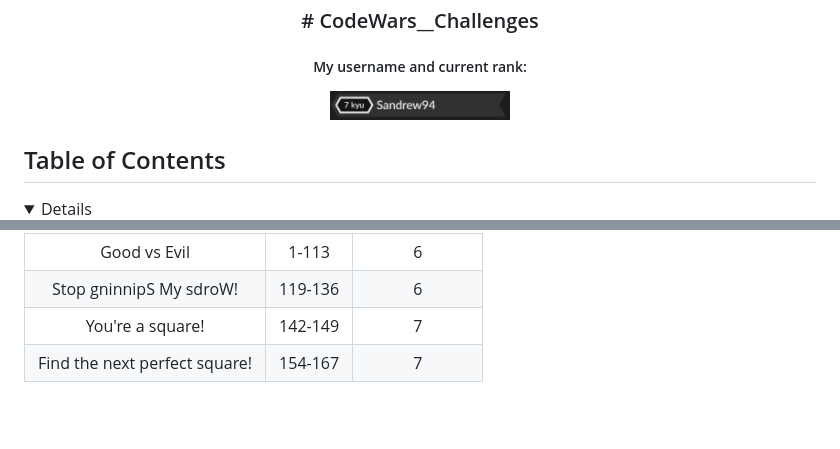
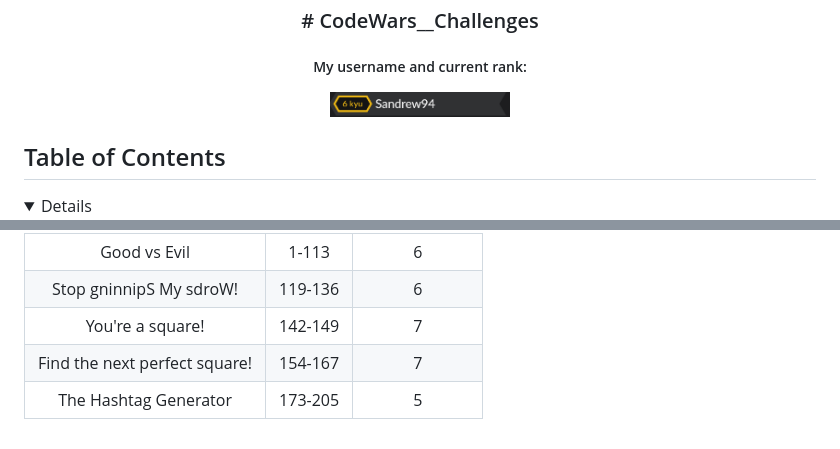
Before and after one commit to Sandrew94/CodeWars___Challenges, a Markdown page: README.md, 2 parts joined by grey strips. GitHub-like rendering; pictures changed too: images/rank.png; blank space fills up the shorter version.

Commit message:
[EXERCISE] The Hashtag Generator

```diff
--- a/README.md
+++ b/README.md
@@ -74,3 +74,4 @@ Sandrew94 - [@My_twitter](https://twitter.com/AndreaSanti15) - [Email](santiandr
 |    Stop gninnipS My sdroW!    | 119-136 |        6        |
 |       You're a square!        | 142-149 |        7        |
 | Find the next perfect square! | 154-167 |        7        |
+|     The Hashtag Generator     | 173-205 |        5        |
```
Also changed, not shown: 1 other file.
